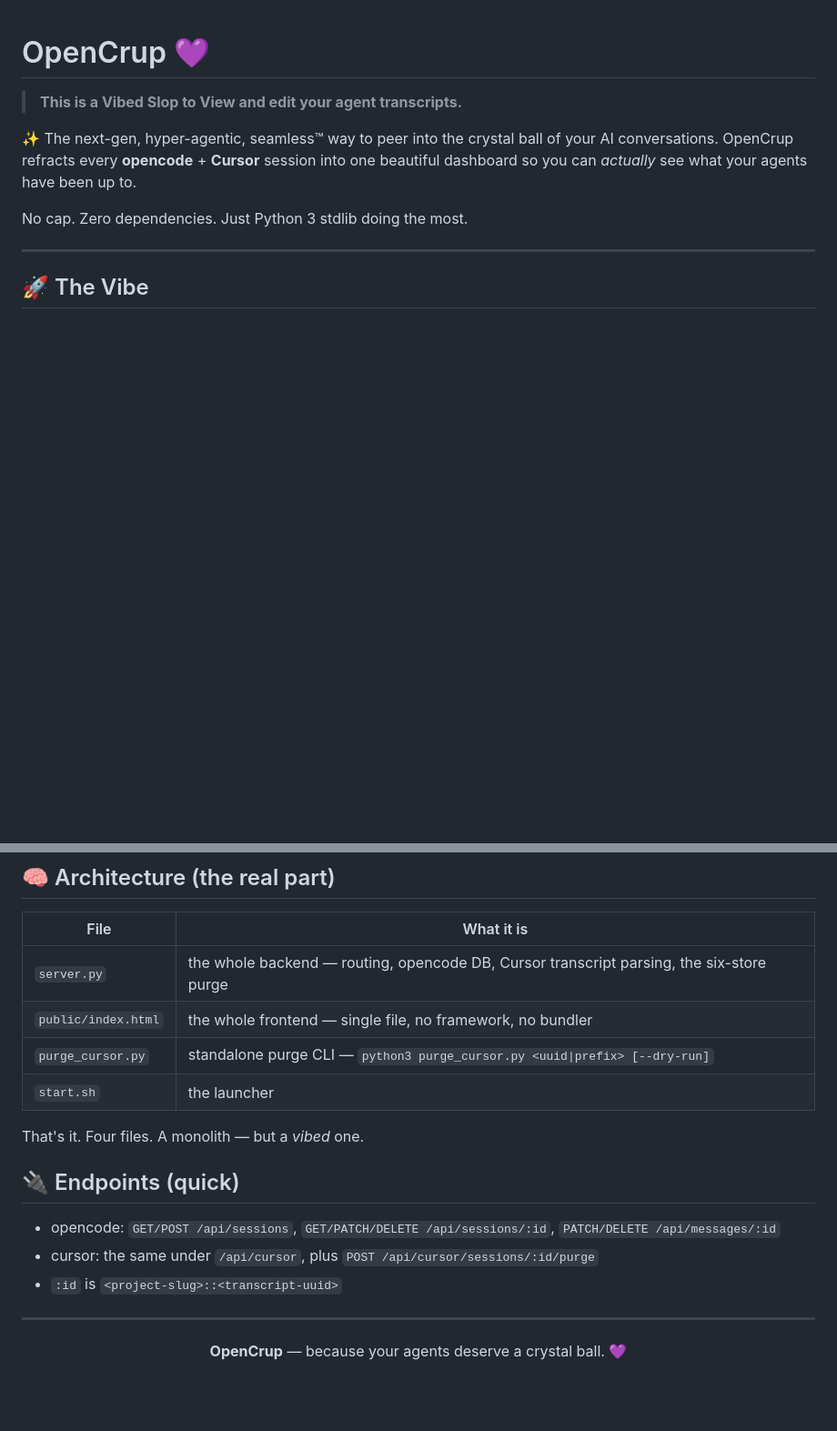
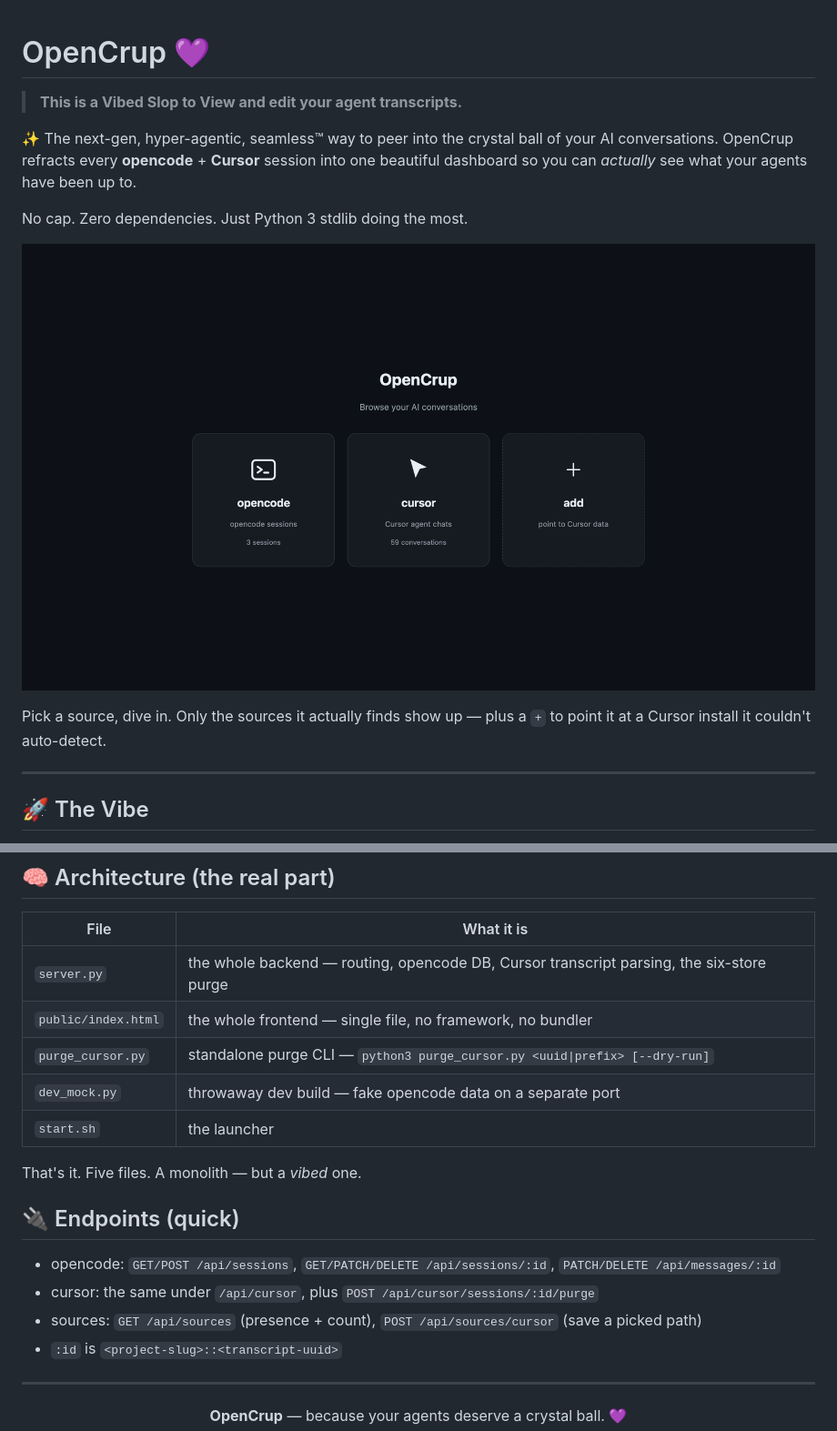
Before and after one commit to cembaykara/opencrup, a Markdown page: README.md, 2 parts joined by grey strips. Shown: that part at 91% size. Drawn GitHub-style; pictures changed too: docs/home.png (added); blank space fills up the shorter version.

```diff
--- a/README.md
+++ b/README.md
@@ -7,6 +7,11 @@ AI conversations. OpenCrup refracts every **opencode** + **Cursor** session into
 beautiful dashboard so you can *actually* see what your agents have been up to.
 
 No cap. Zero dependencies. Just Python 3 stdlib doing the most.
+
+![OpenCrup home screen](docs/home.png)
+
+Pick a source, dive in. Only the sources it actually finds show up — plus a `+` to point
+it at a Cursor install it couldn't auto-detect.
 
 ---
 
@@ -75,14 +95,16 @@ python3 server.py
 | `server.py` | the whole backend — routing, opencode DB, Cursor transcript parsing, the six-store purge |
 | `public/index.html` | the whole frontend — single file, no framework, no bundler |
 | `purge_cursor.py` | standalone purge CLI — `python3 purge_cursor.py <uuid\|prefix> [--dry-run]` |
+| `dev_mock.py` | throwaway dev build — fake opencode data on a separate port |
 | `start.sh` | the launcher |
 
-That's it. Four files. A monolith — but a *vibed* one.
+That's it. Five files. A monolith — but a *vibed* one.
 
 ## 🔌 Endpoints (quick)
 
 - opencode: `GET/POST /api/sessions`, `GET/PATCH/DELETE /api/sessions/:id`, `PATCH/DELETE /api/messages/:id`
 - cursor: the same under `/api/cursor`, plus `POST /api/cursor/sessions/:id/purge`
+- sources: `GET /api/sources` (presence + count), `POST /api/sources/cursor` (save a picked path)
 - `:id` is `<project-slug>::<transcript-uuid>`
 
 ---
```
Also changed, not shown: other parts of README.md (+15 -0 lines), docs/opencode_view.png (added), 3 other files.
